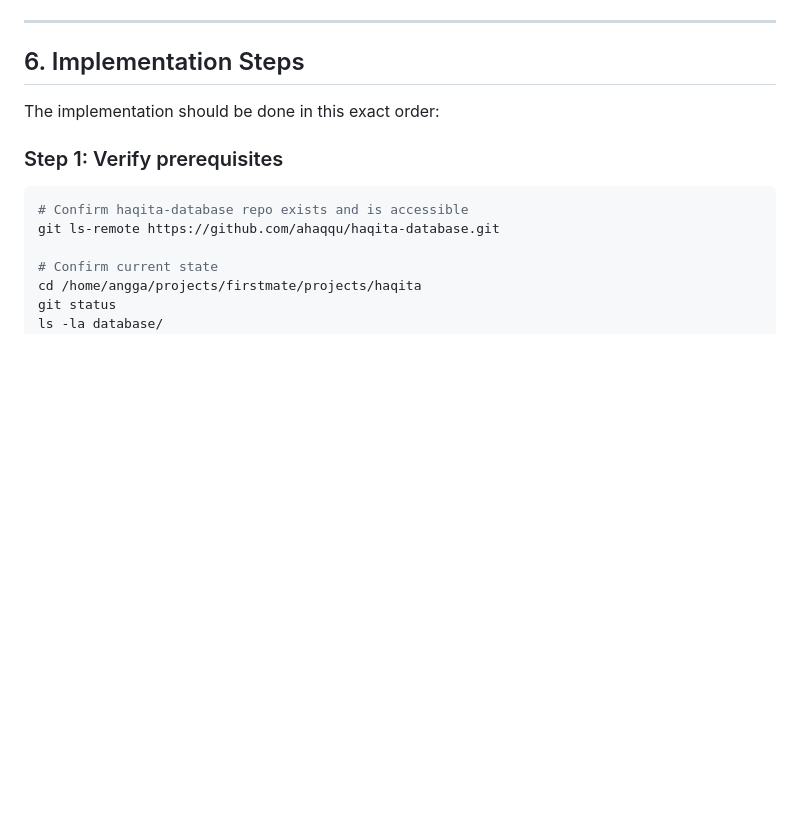
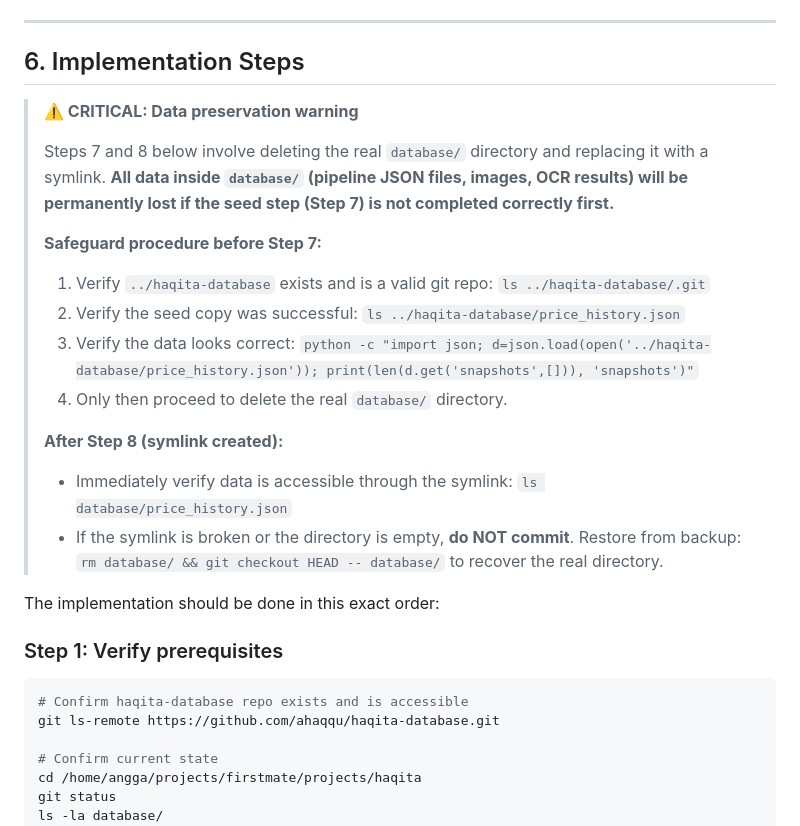
Before and after one commit to ahaqqu/haqita, a Markdown page: docs/plan/database_repo_split.md, the part around one of its changes. GitHub-like rendering; blank space fills up the shorter version.

```diff
--- a/docs/plan/database_repo_split.md
+++ b/docs/plan/database_repo_split.md
@@ -390,6 +390,22 @@ Detailed logic:
 
 ## 6. Implementation Steps
 
+> **⚠️ CRITICAL: Data preservation warning**
+>
+> Steps 7 and 8 below involve deleting the real `database/` directory and replacing it with a symlink.
+> **All data inside `database/` (pipeline JSON files, images, OCR results) will be permanently lost
+> if the seed step (Step 7) is not completed correctly first.**
+>
+> **Safeguard procedure before Step 7:**
+> 1. Verify `../haqita-database` exists and is a valid git repo: `ls ../haqita-database/.git`
+> 2. Verify the seed copy was successful: `ls ../haqita-database/price_history.json`
+> 3. Verify the data looks correct: `python -c "import json; d=json.load(open('../haqita-database/price_history.json')); print(len(d.get('snapshots',[])), 'snapshots')"`
+> 4. Only then proceed to delete the real `database/` directory.
+>
+> **After Step 8 (symlink created):**
+> - Immediately verify data is accessible through the symlink: `ls database/price_history.json`
+> - If the symlink is broken or the directory is empty, **do NOT commit**. Restore from backup: `rm database/ && git checkout HEAD -- database/` to recover the real directory.
+
 The implementation should be done in this exact order:
 
 ### Step 1: Verify prerequisites
```
Also changed, not shown: other parts of docs/plan/database_repo_split.md (+36 -3 lines).
